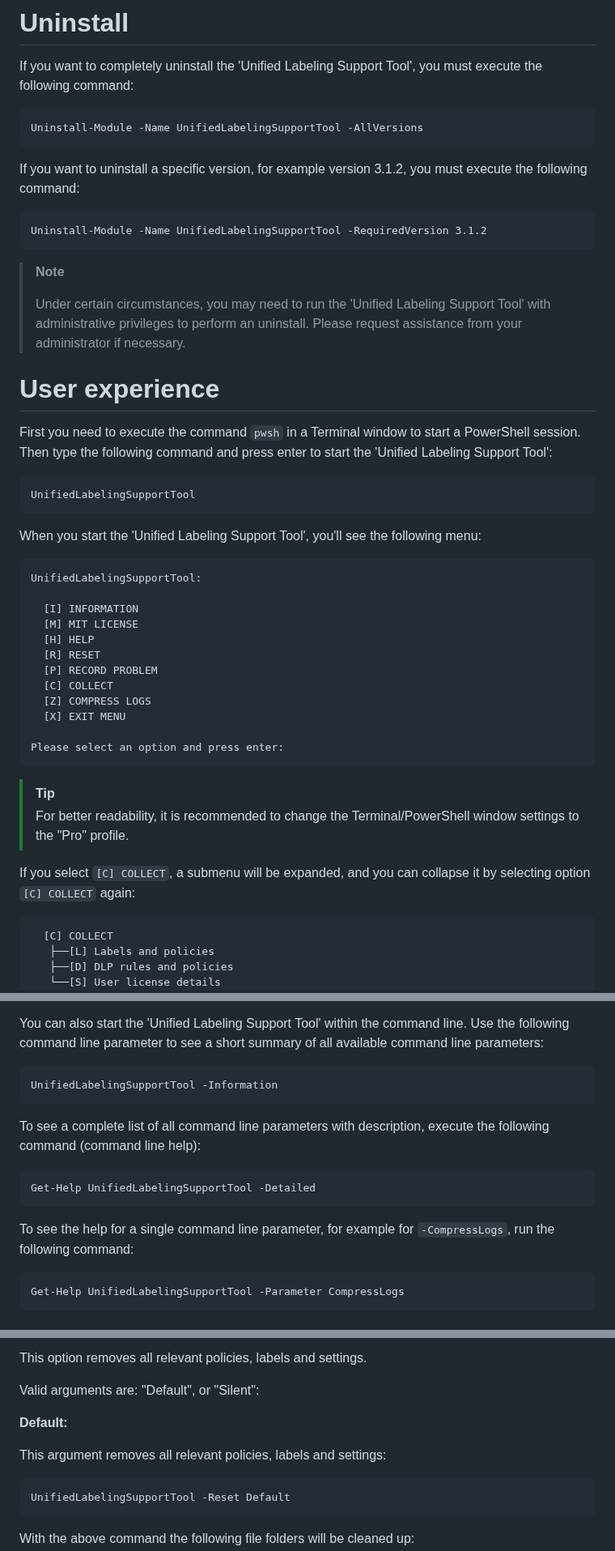
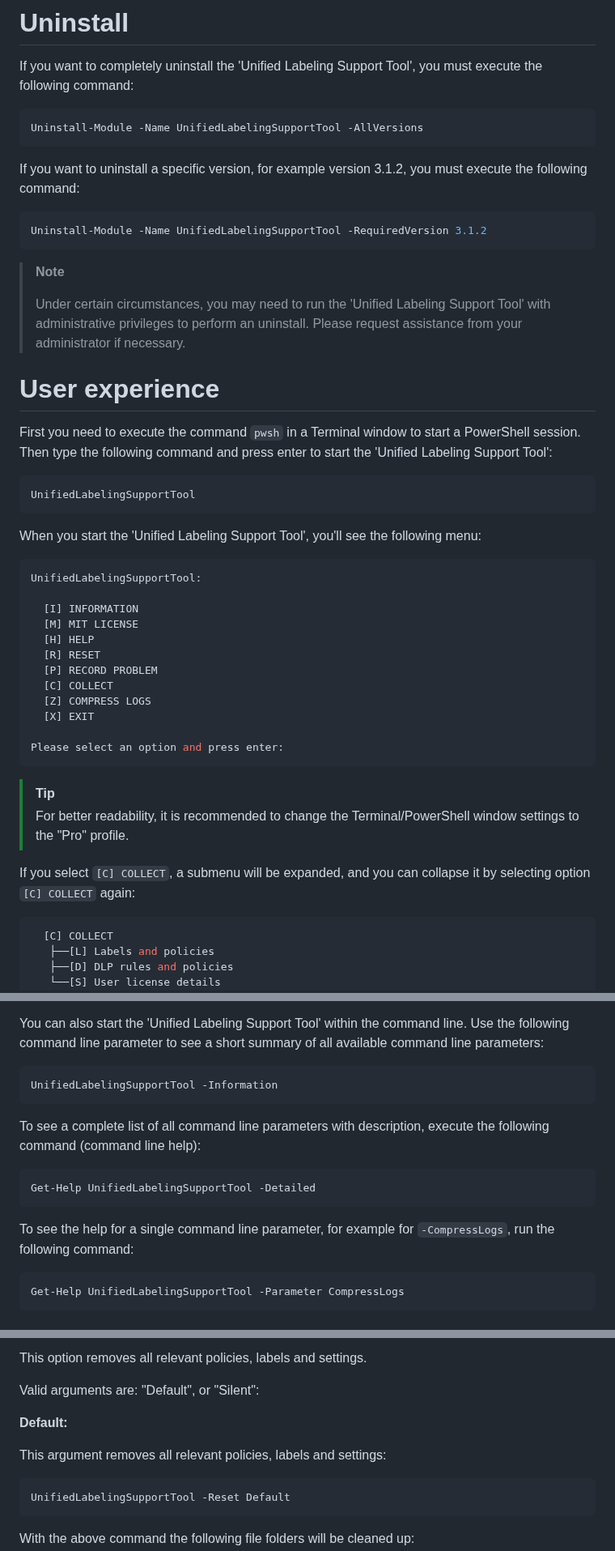
Before and after one commit to microsoft/ComplianceUtility, a Markdown page: Manuals/3.1.3/Manual-Mac.md, 3 parts joined by grey strips. Shown at 81% size. Drawn GitHub-style.

````diff
--- a/Manuals/3.1.3/Manual-Mac.md
+++ b/Manuals/3.1.3/Manual-Mac.md
@@ -147,13 +147,13 @@ Script       3.1.3      UnifiedLabelingSupportTool    {UnifiedLabelingSupportToo
 
 If you want to completely uninstall the 'Unified Labeling Support Tool', you must execute the following command:
 
-```
+```PowerShell
 Uninstall-Module -Name UnifiedLabelingSupportTool -AllVersions
 ```
 
 If you want to uninstall a specific version, for example version 3.1.2, you must execute the following command:
 
-```
+```PowerShell
 Uninstall-Module -Name UnifiedLabelingSupportTool -RequiredVersion 3.1.2
 ```
 
@@ -165,13 +165,13 @@ Uninstall-Module -Name UnifiedLabelingSupportTool -RequiredVersion 3.1.2
 
 First you need to execute the command `pwsh` in a Terminal window to start a PowerShell session. Then type the following command and press enter to start the 'Unified Labeling Support Tool':
 
-```
+```PowerShell
 UnifiedLabelingSupportTool
 ```
 
 When you start the 'Unified Labeling Support Tool', you'll see the following menu:
 
-```
+```PowerShell
 UnifiedLabelingSupportTool:
 
   [I] INFORMATION
@@ -181,7 +181,7 @@ UnifiedLabelingSupportTool:
   [P] RECORD PROBLEM
   [C] COLLECT
   [Z] COMPRESS LOGS
-  [X] EXIT MENU
+  [X] EXIT
 
 Please select an option and press enter:
 ```
@@ -191,7 +191,7 @@ Please select an option and press enter:
 
 If you select `[C] COLLECT`, a submenu will be expanded, and you can collapse it by selecting option `[C] COLLECT` again: <a name="collect"></a>
 
-```
+```PowerShell
   [C] COLLECT
    ├──[L] Labels and policies
    ├──[D] DLP rules and policies
@@ -205,19 +205,19 @@ If you select `[C] COLLECT`, a submenu will be expanded, and you can collapse it
 
 You can also start the 'Unified Labeling Support Tool' within the command line. Use the following command line parameter to see a short summary of all available command line parameters:
 
-```
+```PowerShell
 UnifiedLabelingSupportTool -Information
 ```
 
 To see a complete list of all command line parameters with description, execute the following command (command line help): <a name="command-line-help"></a>
 
-```
+```PowerShell
 Get-Help UnifiedLabelingSupportTool -Detailed
 ```
 
 To see the help for a single command line parameter, for example for `-CompressLogs`, run the following command:
 
-```
+```PowerShell
 Get-Help UnifiedLabelingSupportTool -Parameter CompressLogs
 ```
 
@@ -277,7 +277,7 @@ Valid <String> arguments are: "Default", or "Silent":
 
 This argument removes all relevant policies, labels and settings:
 
-```
+```PowerShell
 UnifiedLabelingSupportTool -Reset Default
 ```
 
````
Also changed, not shown: other parts of Manuals/3.1.3/Manual-Mac.md (+7 -7 lines).
